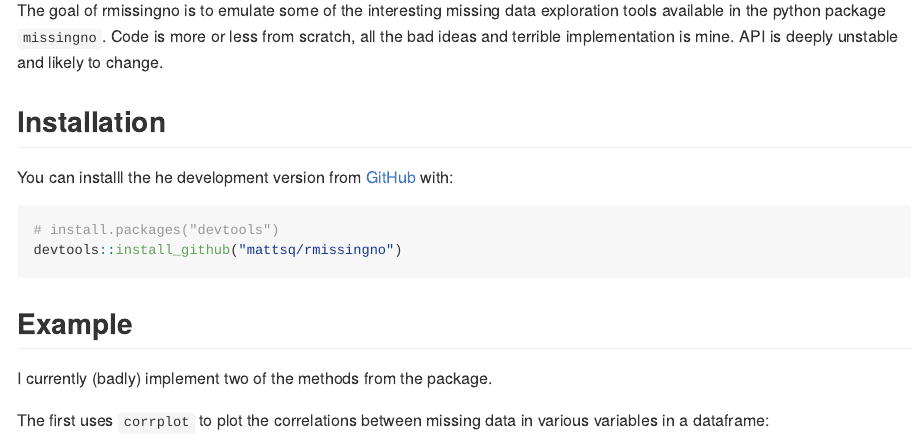
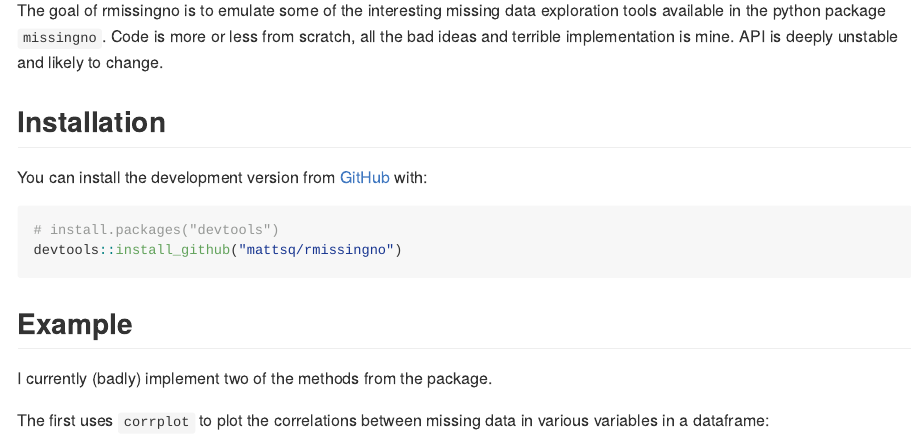
Before and after one commit to mattsq/rmissingno, an R Markdown document (README.Rmd): the page in a window 1100 px wide, from 110 px down. The pictures show the output file README.md that the author committed with the source, drawn offline in the style of GitHub.

Commit message:
Fix for spelling mistakes.

````diff
--- a/README.Rmd
+++ b/README.Rmd
@@ -22,7 +22,7 @@ The goal of rmissingno is to emulate some of the interesting missing data explor
 
 ## Installation
 
-You can installl the he development version from [GitHub](https://github.com/) with:
+You can install the development version from [GitHub](https://github.com/) with:
 
 ``` r
 # install.packages("devtools")
````
Also changed, not shown: README.md.
